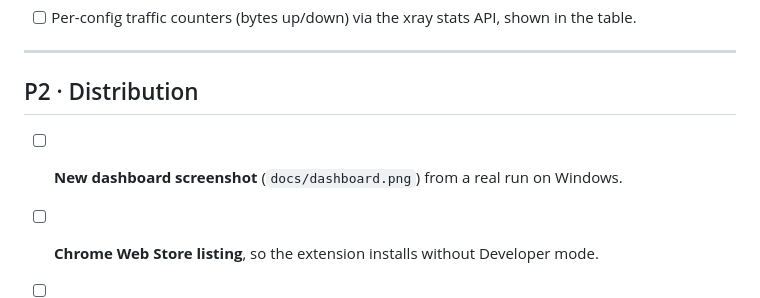
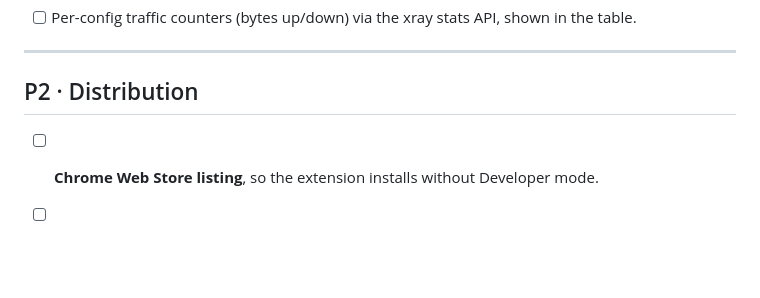
Before and after one commit to KORA612/Juggler, a Markdown page: TODO.md, the part around the change. Drawn GitHub-style; blank space fills up the shorter version.

```diff
--- a/TODO.md
+++ b/TODO.md
@@ -126,7 +126,6 @@ From the 2026-10-21 log:
 
 ## P2 · Distribution
 
-- [ ] **New dashboard screenshot** (`docs/dashboard.png`) from a real run on Windows.
 - [ ] **Chrome Web Store listing**, so the extension installs without Developer mode.
 - [ ] **Android:** public/VPS subscription first, a native app later.
 - [ ] **"Start with Windows" switch** in the dashboard.
```
Also changed, not shown: README.md (+9 -5 lines), docs/dashboard.png.
